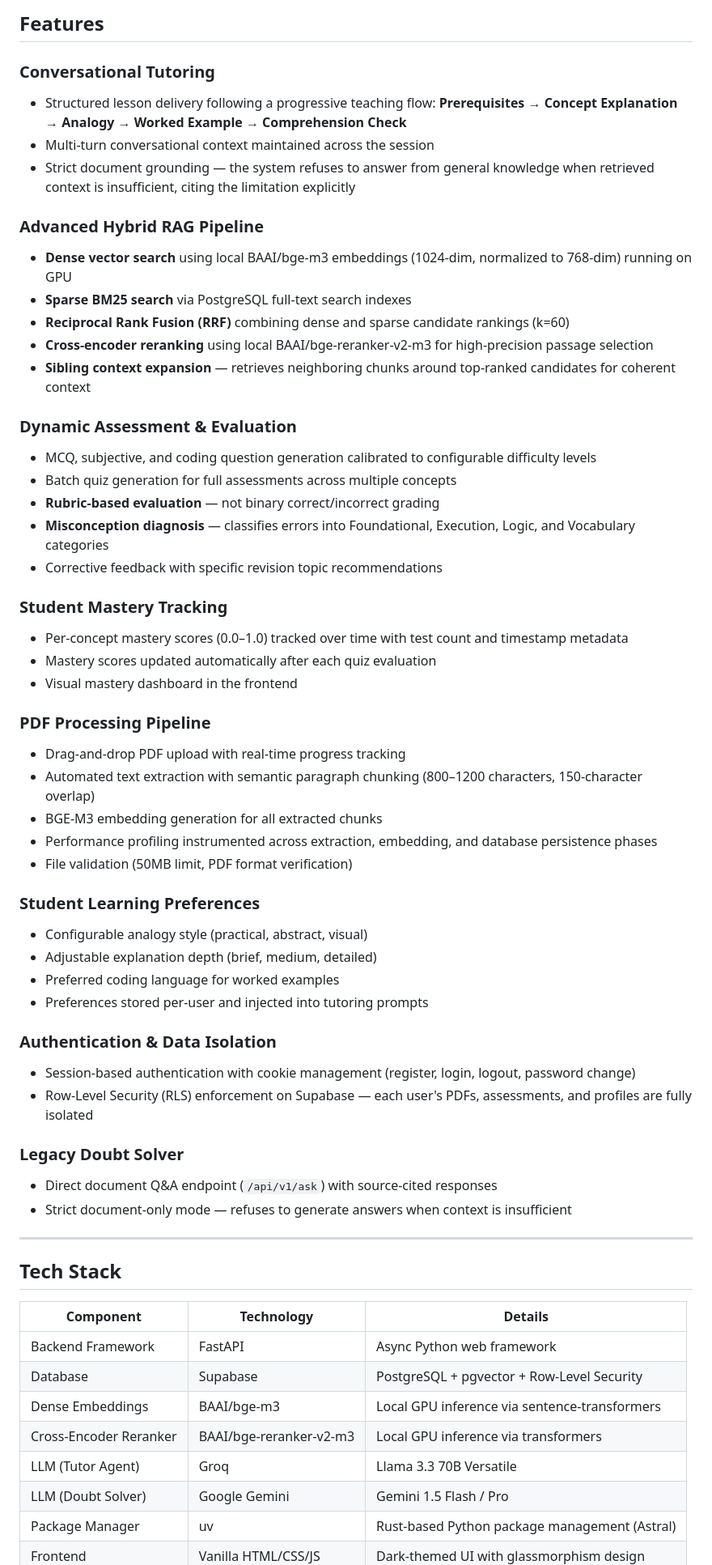
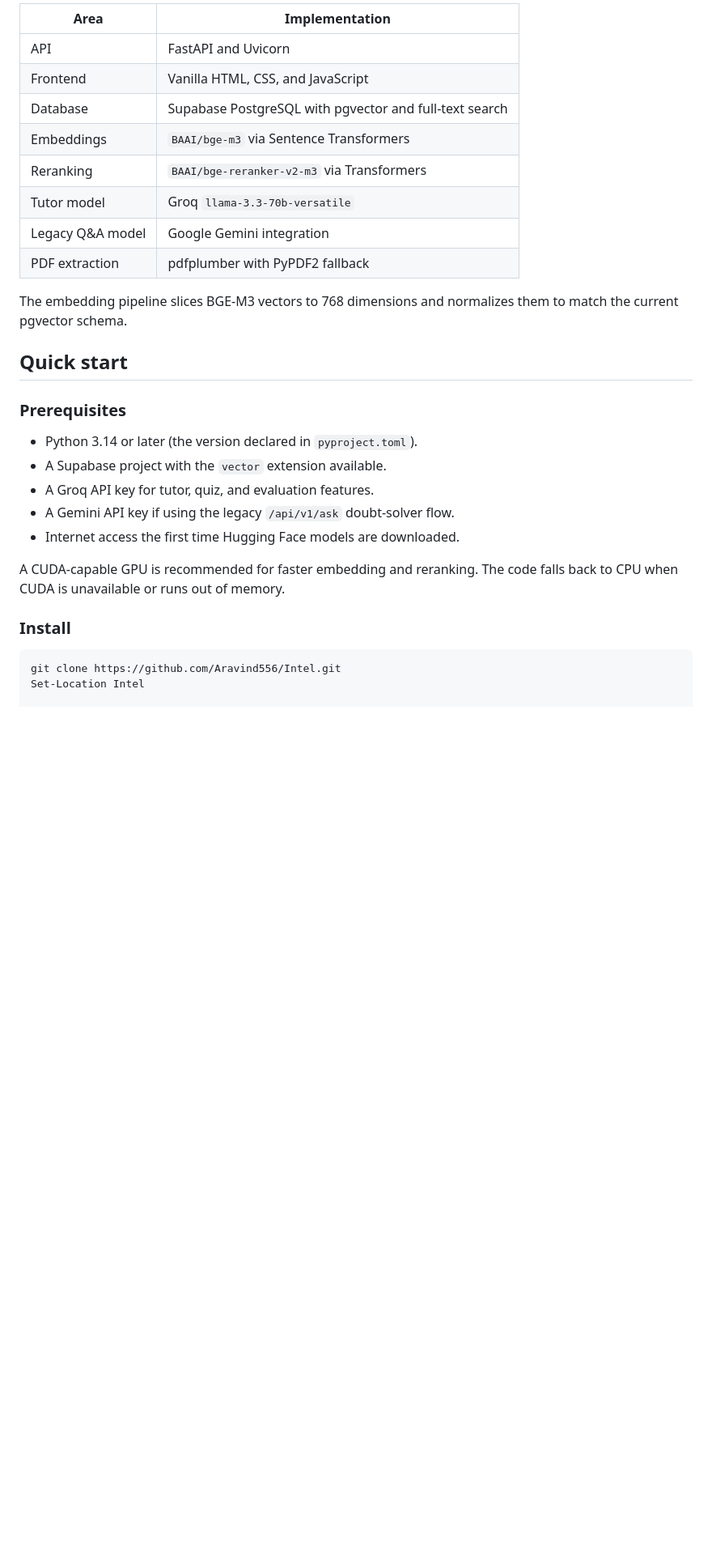
Before and after one commit to Aravind556/Intel, a Markdown page: README.md, the part around one of its changes. Shown at 81% size. GitHub-like rendering; blank space fills up the shorter version.

````diff
--- a/README.md
+++ b/README.md
@@ -61,63 +60,32 @@ The platform separates teaching logic from retrieval logic through two cooperati
 
-## Features
+| Area             | Implementation                                         |
+| ---------------- | ------------------------------------------------------ |
+| API              | FastAPI and Uvicorn                                    |
+| Frontend         | Vanilla HTML, CSS, and JavaScript                      |
+| Database         | Supabase PostgreSQL with pgvector and full-text search |
+| Embeddings       | `BAAI/bge-m3` via Sentence Transformers                |
+| Reranking        | `BAAI/bge-reranker-v2-m3` via Transformers             |
+| Tutor model      | Groq `llama-3.3-70b-versatile`                         |
+| Legacy Q&A model | Google Gemini integration                              |
+| PDF extraction   | pdfplumber with PyPDF2 fallback                        |
 
-### Conversational Tutoring
-- Structured lesson delivery following a progressive teaching flow: **Prerequisites → Concept Explanation → Analogy → Worked Example → Comprehension Check**
-- Multi-turn conversational context maintained across the session
-- Strict document grounding — the system refuses to answer from general knowledge when retrieved context is insufficient, citing the limitation explicitly
+The embedding pipeline slices BGE-M3 vectors to 768 dimensions and normalizes them to match the current pgvector schema.
 
-### Advanced Hybrid RAG Pipeline
-- **Dense vector search** using local BAAI/bge-m3 embeddings (1024-dim, normalized to 768-dim) running on GPU
-- **Sparse BM25 search** via PostgreSQL full-text search indexes
-- **Reciprocal Rank Fusion (RRF)** combining dense and sparse candidate rankings (k=60)
-- **Cross-encoder reranking** using local BAAI/bge-reranker-v2-m3 for high-precision passage selection
-- **Sibling context expansion** — retrieves neighboring chunks around top-ranked candidates for coherent context
+## Quick start
 
-### Dynamic Assessment & Evaluation
-- MCQ, subjective, and coding question generation calibrated to configurable difficulty levels
-- Batch quiz generation for full assessments across multiple concepts
-- **Rubric-based evaluation** — not binary correct/incorrect grading
-- **Misconception diagnosis** — classifies errors into Foundational, Execution, Logic, and Vocabulary categories
-- Corrective feedback with specific revision topic recommendations
+### Prerequisites
 
-### Student Mastery Tracking
-- Per-concept mastery scores (0.0–1.0) tracked over time with test count and timestamp metadata
-- Mastery scores updated automatically after each quiz evaluation
-- Visual mastery dashboard in the frontend
+- Python 3.14 or later (the version declared in `pyproject.toml`).
+- A Supabase project with the `vector` extension available.
+- A Groq API key for tutor, quiz, and evaluation features.
+- A Gemini API key if using the legacy `/api/v1/ask` doubt-solver flow.
+- Internet access the first time Hugging Face models are downloaded.
 
-### PDF Processing Pipeline
-- Drag-and-drop PDF upload with real-time progress tracking
-- Automated text extraction with semantic paragraph chunking (800–1200 characters, 150-character overlap)
-- BGE-M3 embedding generation for all extracted chunks
-- Performance profiling instrumented across extraction, embedding, and database persistence phases
-- File validation (50MB limit, PDF format verification)
+A CUDA-capable GPU is recommended for faster embedding and reranking. The code falls back to CPU when CUDA is unavailable or runs out of memory.
 
-### Student Learning Preferences
-- Configurable analogy style (practical, abstract, visual)
-- Adjustable explanation depth (brief, medium, detailed)
-- Preferred coding language for worked examples
-- Preferences stored per-user and injected into tutoring prompts
+### Install
 
-### Authentication & Data Isolation
-- Session-based authentication with cookie management (register, login, logout, password change)
-- Row-Level Security (RLS) enforcement on Supabase — each user's PDFs, assessments, and profiles are fully isolated
+```powershell
+git clone https://github.com/Aravind556/Intel.git
+Set-Location Intel
 
-### Legacy Doubt Solver
-- Direct document Q&A endpoint (`/api/v1/ask`) with source-cited responses
-- Strict document-only mode — refuses to generate answers when context is insufficient
-
----
-
-## Tech Stack
-
-| Component | Technology | Details |
-|-----------|-----------|---------|
-| Backend Framework | FastAPI | Async Python web framework |
-| Database | Supabase | PostgreSQL + pgvector + Row-Level Security |
-| Dense Embeddings | BAAI/bge-m3 | Local GPU inference via sentence-transformers |
-| Cross-Encoder Reranker | BAAI/bge-reranker-v2-m3 | Local GPU inference via transformers |
-| LLM (Tutor Agent) | Groq | Llama 3.3 70B Versatile |
-| LLM (Doubt Solver) | Google Gemini | Gemini 1.5 Flash / Pro |
-| Package Manager | uv | Rust-based Python package management (Astral) |
-| Frontend | Vanilla HTML/CSS/JS | Dark-themed UI with glassmorphism design |
-
````
Also changed, not shown: other parts of README.md (+154 -194 lines).
